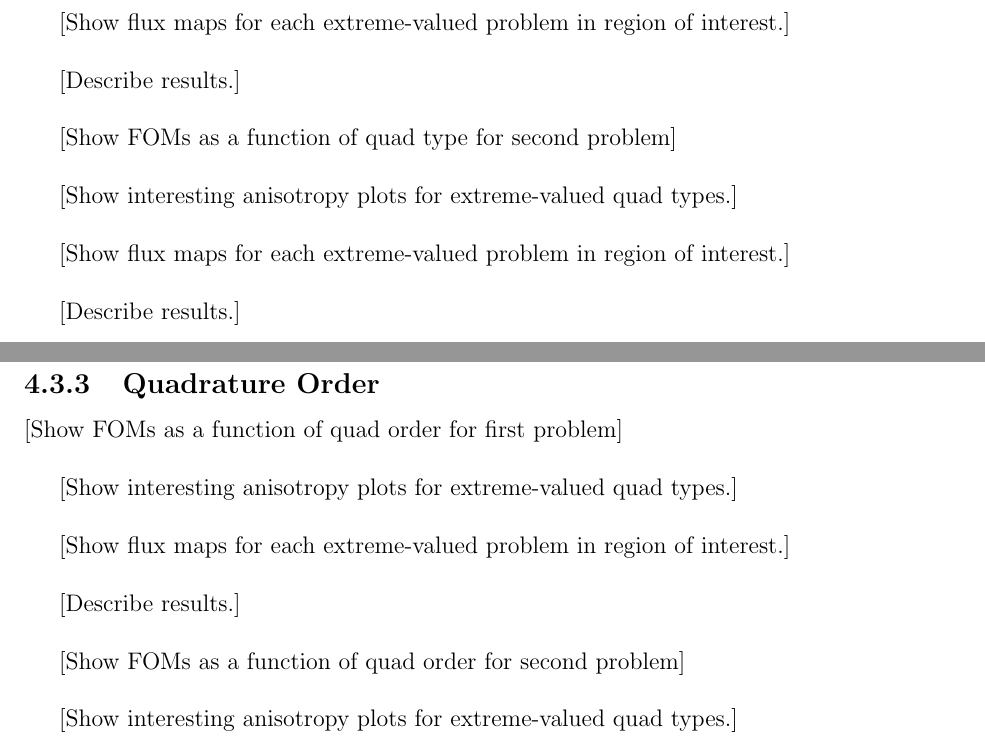
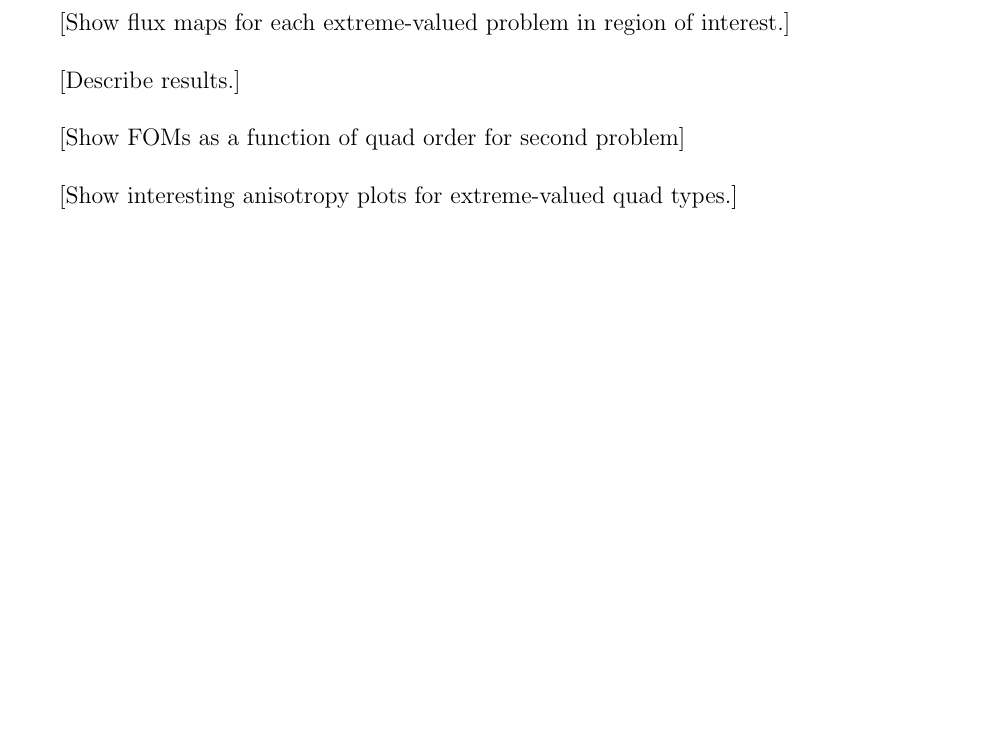
Before and after one commit to munkm/dissertation, a LaTeX thesis (thesis.tex, which reads chapters/characterization_probs/angle_sensitivity.tex): two parts of pages 81 and 82 of 95 before the commit and part of page 81 of 95 after it, the two joined at a grey line, cut so that both start at the same text, the shorter picture padded with empty space. Compiled offline with pdfLaTeX.

Commit message:
deleting the quadrature type subsec from discussion w/ Tara

```diff
--- a/chapters/characterization_probs/angle_sensitivity.tex
+++ b/chapters/characterization_probs/angle_sensitivity.tex
@@ -65,15 +58,3 @@ other part of the solution, they will not be included in this parametric study.
-[Show flux maps for each extreme-valued problem in region of interest.] \\
-
-[Describe results.] \\
-
-[Show FOMs as a function of quad type for second problem] \\
-
-[Show interesting anisotropy plots for extreme-valued quad types.] \\
-
-[Show flux maps for each extreme-valued problem in region of interest.] \\
-
-[Describe results.] \\
-
 \subsection{Quadrature Order}
 \label{subsec:quadorder}
 [Show FOMs as a function of quad order for first problem] \\
```
Also changed, not shown: chapters/characterization_probs/angle_sensitivity.tex (7 more changed lines).
